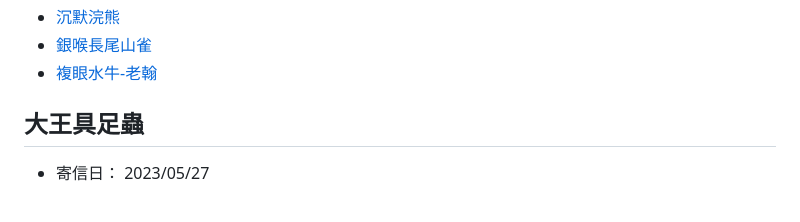
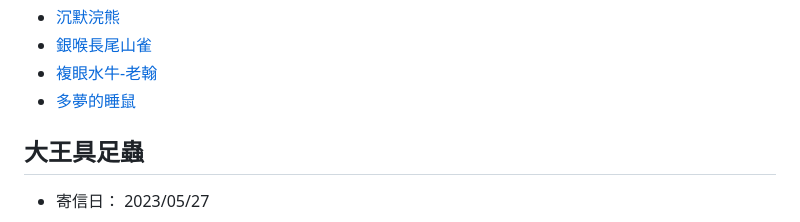
Before and after one commit to fiction-readers/shoulingzhishi-part1, a Markdown page: checkpoint-01/checkpoint-01.md, the part around the change. GitHub-like rendering.

Commit message:
update toc

```diff
--- a/checkpoint-01/checkpoint-01.md
+++ b/checkpoint-01/checkpoint-01.md
@@ -22,6 +22,7 @@
 - [沉默浣熊](#沉默浣熊)
 - [銀喉長尾山雀](#銀喉長尾山雀)
 - [複眼水牛-老翰](#複眼水牛-老翰)
+- [多夢的睡鼠](#多夢的睡鼠)
 
 <!--te-->
 
```
